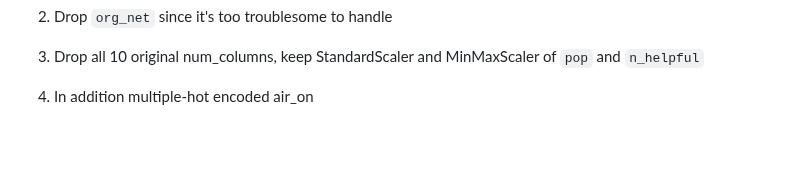
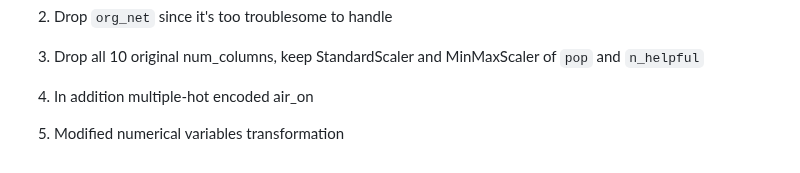
Before and after one commit to My990813/Applied-Data-Science-Project-One, a Markdown page: README.md, the part around the change. Rendered like a GitHub page; blank space fills up the shorter version.

```diff
--- a/README.md
+++ b/README.md
@@ -69,3 +69,5 @@ EDA and Feature Engineering.ipynb---Modified by Zishun---included additional one
 3. Drop all 10 original num_columns, keep StandardScaler and MinMaxScaler of `pop` and `n_helpful`
 
 4. In addition multiple-hot encoded air_on
+
+5. Modified numerical variables transformation
```
